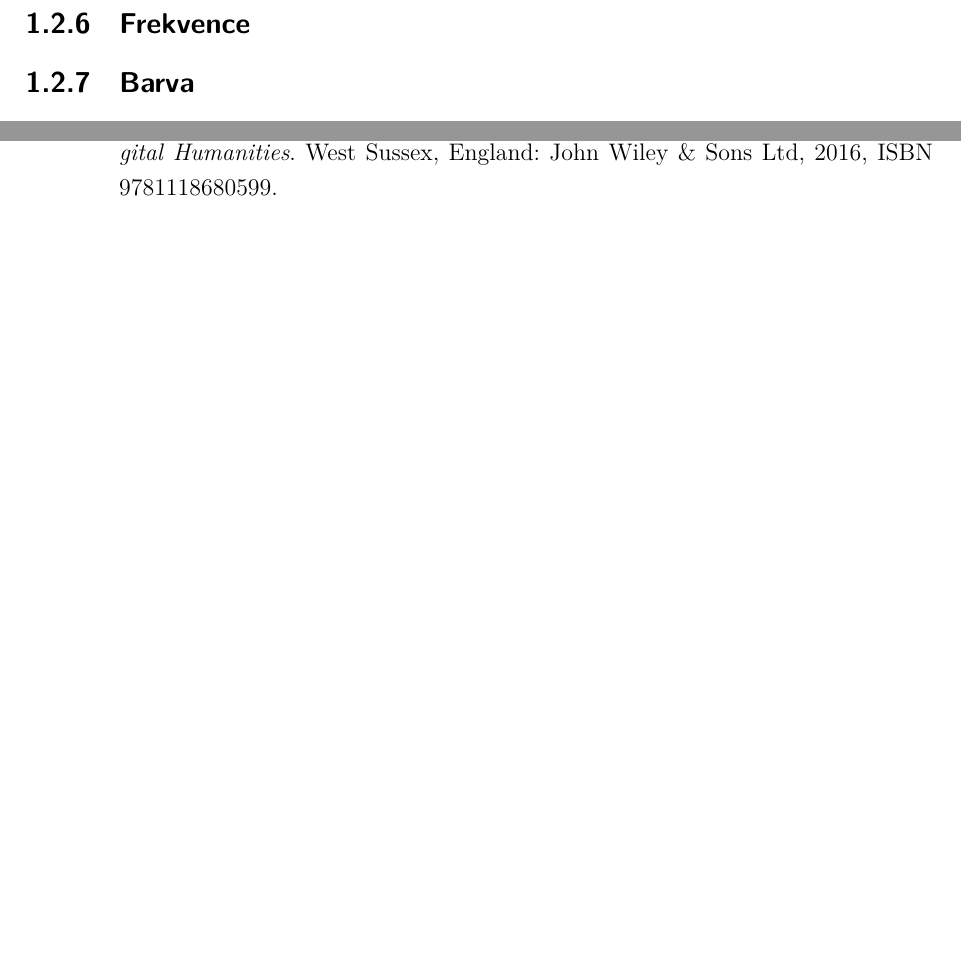
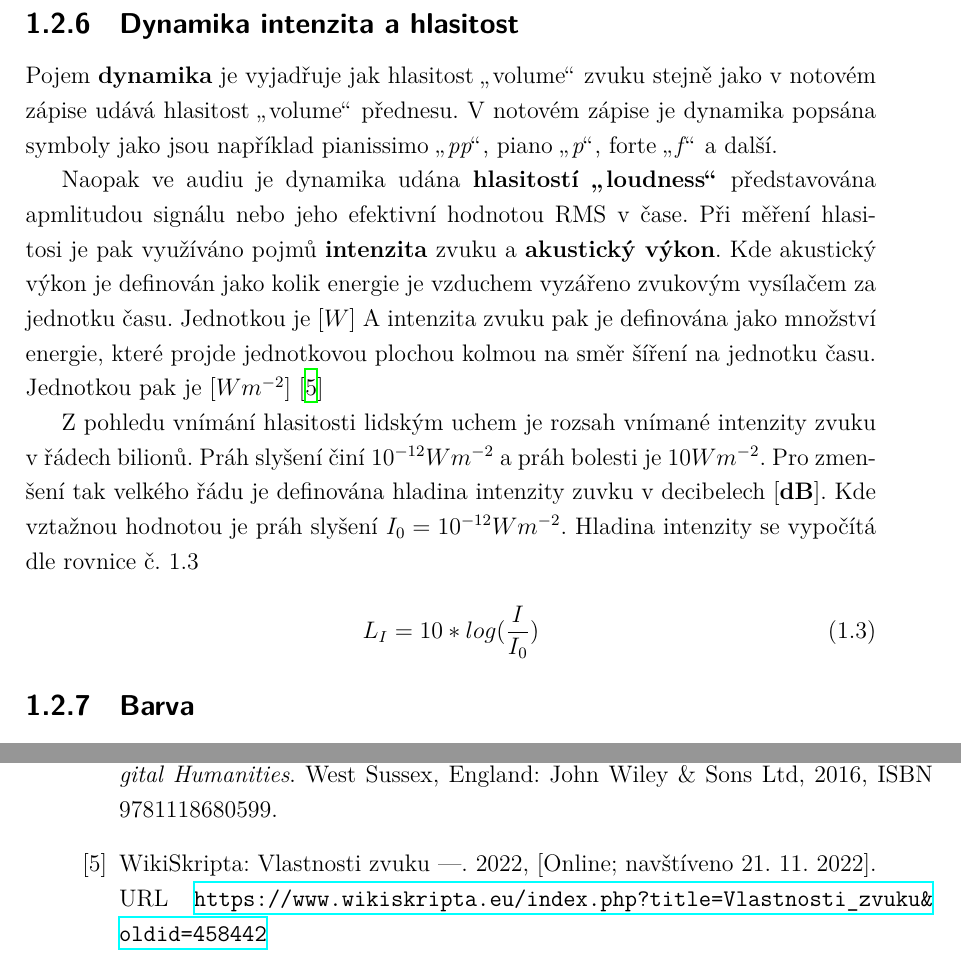
Before and after one commit to VikinnCz/Diplomova_prace_text, a LaTeX thesis (2022_Slezak_Svetelne_animace_pro_system_spectoda_na_zaklade_analyzy_parametru_hudebnich_nahravek.tex, which reads text/literatura.bib, text/reseni.tex): two parts of pages 32 and 37 of 41, joined at a grey line, cut at the place of the change, the shorter picture padded with empty space. The pictures show the PDF file 2022_Slezak_Svetelne_animace_pro_system_spectoda_na_zaklade_analyzy_parametru_hudebnich_nahravek.pdf that the author committed with the source.

Commit message:
Add: Dynamika intenzita a hlasitost

```diff
--- a/text/literatura.bib
+++ b/text/literatura.bib
@@ -51,3 +51,11 @@
   number={7},
   pages={941-981},
   doi={10.1109/5.30749}}
+
+@misc{ intenzita_zvuku_definice,
+   author = "WikiSkripta",
+   title = "Vlastnosti zvuku --- ",
+   year = "2022",
+   url = "https://www.wikiskripta.eu/index.php?title=Vlastnosti_zvuku&oldid=458442",
+   note = "[Online; navštíveno 21. 11. 2022]"
+ }
--- a/text/reseni.tex
+++ b/text/reseni.tex
@@ -255 +255,2 @@ Uměleckou částí, jak by měla animace prezentovat hudbu.
 
+  \subsection{Dynamika intenzita a hlasitost} \label{sec:Frekvence}
@@ -257 +257,12 @@ Uměleckou částí, jak by měla animace prezentovat hudbu.
 
+  Pojem \textbf{dynamika} je vyjadřuje jak hlasitost \uv{volume} zvuku stejně jako v notovém zápise udává hlasitost \uv{volume} přednesu.
+  V notovém zápise je dynamika popsána symboly jako jsou například pianissimo \uv{\emph{pp}}, piano \uv{\emph{p}}, forte \uv{\emph{f}} a další.
+
+  Naopak ve audiu je dynamika udána \textbf{hlasitostí \uv{loudness}} představována apmlitudou signálu nebo jeho efektivní hodnotou \acs{RMS} v čase.
+  Při měření hlasitosi je pak využíváno pojmů \textbf{intenzita} zvuku a \textbf{akustický výkon}.
+  Kde akustický výkon je definován jako kolik energie je vzduchem vyzářeno zvukovým vysílačem za jednotku času. Jednotkou je $[W]$
+  A intenzita zvuku pak je definována jako množství energie, které projde jednotkovou plochou kolmou na směr šíření na jednotku času. Jednotkou pak je $[Wm^{-2}]$ \cite{intenzita_zvuku_definice}
+
+  Z pohledu vnímání hlasitosti lidským uchem je rozsah vnímané intenzity zvuku v řádech bilionů. Práh slyšení činí $10^{-12} Wm^{-2}$ a práh bolesti je $10 Wm^{-2}$.
+  Pro zmenšení tak velkého řádu je definována hladina intenzity zuvku v decibelech [$\textbf{dB}$]. Kde vztažnou hodnotou je práh slyšení $I_0 = 10^{-12} Wm^{-2}$.
+  Hladina intenzity se vypočítá dle rovnice č. \ref*{rov:hladina_intenzity}
```
Also changed, not shown: text/zkratky.tex (+3 -0 lines), 2022_Slezak_Svetelne_animace_pro_system_spectoda_na_zaklade_analyzy_parametru_hudebnich_nahravek.pdf, text/reseni.tex (10 more changed lines).
